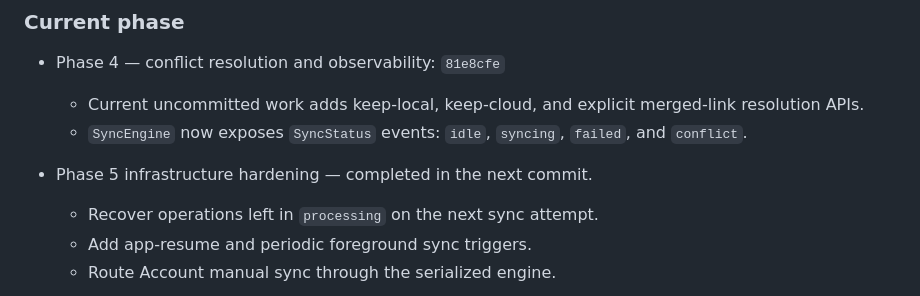
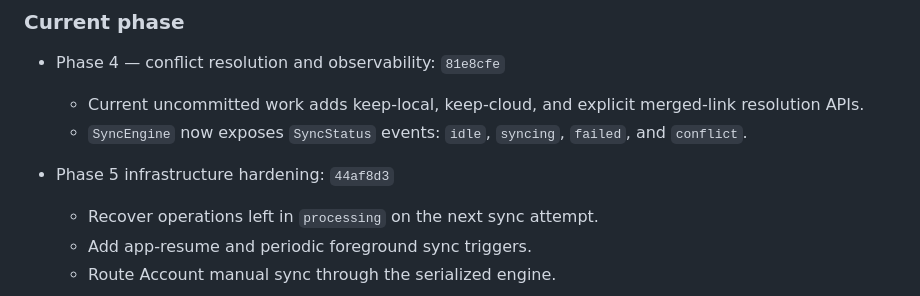
Before and after one commit to Kunjshingala/LinkHive, a Markdown page: docs/issue/offline_first_sync_engine.md, the part around the change. Drawn GitHub-style.

Commit message:
docs(sync): record phase five handoff

```diff
--- a/docs/issue/offline_first_sync_engine.md
+++ b/docs/issue/offline_first_sync_engine.md
@@ -28,7 +28,7 @@ This section is the handoff record for continuing the refactor across sessions.
   - Current uncommitted work adds keep-local, keep-cloud, and explicit merged-link resolution APIs.
   - `SyncEngine` now exposes `SyncStatus` events: `idle`, `syncing`, `failed`, and `conflict`.
 
-- Phase 5 infrastructure hardening — completed in the next commit.
+- Phase 5 infrastructure hardening: `44af8d3`
   - Recover operations left in `processing` on the next sync attempt.
   - Add app-resume and periodic foreground sync triggers.
   - Route Account manual sync through the serialized engine.
```
